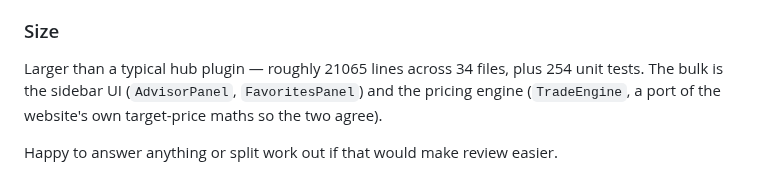
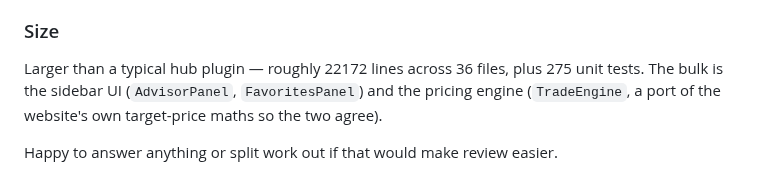
Before and after one commit to grant9008/pocketge-flip-tracker, a Markdown page: docs/hub-pr-body.md, the part around the change. Drawn GitHub-style.

Commit message:
Release 0.7.0: current screenshots and hub figures
The README's pictures are rendered from the real panel code rather than
captured, which is the only reason they can be kept honest — and the
palette change made all six of them wrong at once. Regenerated with item
sprites, so the hub listing shows the plugin as it is rather than as it
was two colours ago.

The card's alt text was describing a card that no longer exists: it named
CAPITAL where the cell now reads CAPITAL NEEDED, and stopped before the
footnote row and pager that were added since.

The hub PR body's size figures were four months stale (21065 lines / 254
tests, against 22172 / 275).

Co-Authored-By: Claude Opus 5 <noreply@anthropic.com>
Claude-Session: https://claude.ai/code/session_01CrbbnpxzzXajkmFNwfAgTw

```diff
--- a/docs/hub-pr-body.md
+++ b/docs/hub-pr-body.md
@@ -64,8 +64,8 @@ area the third-party client guidelines care about:
 
 ### Size
 
-Larger than a typical hub plugin — roughly 21065 lines across 34 files,
-plus 254 unit tests. The bulk is the sidebar UI (`AdvisorPanel`,
+Larger than a typical hub plugin — roughly 22172 lines across 36 files,
+plus 275 unit tests. The bulk is the sidebar UI (`AdvisorPanel`,
 `FavoritesPanel`) and the pricing engine (`TradeEngine`, a port of the
 website's own target-price maths so the two agree).
 
```
Also changed, not shown: README.md (+1 -1 lines), docs/screenshots/part-card.png, docs/screenshots/part-history.png, docs/screenshots/part-slots.png, docs/screenshots/part-stats.png, docs/screenshots/part-watchlist.png, docs/screenshots/sidebar.png.
